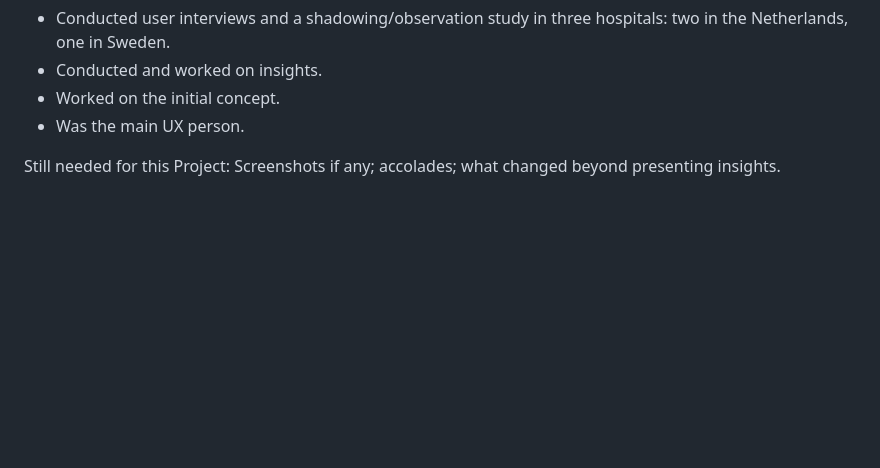
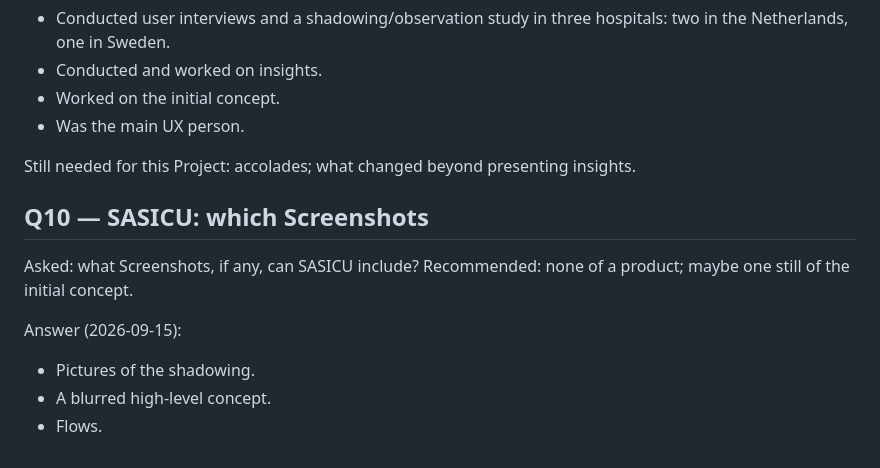
Before and after one commit to danba340/advent-of-bun, a Markdown page: grillings/goal-1-projects.md, the part around the change. Rendered like a GitHub page; blank space fills up the shorter version.

Commit message:
Record SASICU Screenshots: shadowing, blurred concept, flows
Q10: Lisa can share shadowing pictures, a blurred high-level
concept, and flows. No product UI.

Co-authored-by: Daniel Bark <danba340@gmail.com>

```diff
--- a/grillings/goal-1-projects.md
+++ b/grillings/goal-1-projects.md
@@ -129,4 +129,14 @@ Answer (2026-09-15):
 - Worked on the initial concept.
 - Was the main UX person.
 
-Still needed for this Project: Screenshots if any; accolades; what changed beyond presenting insights.
+Still needed for this Project: accolades; what changed beyond presenting insights.
+
+## Q10 — SASICU: which Screenshots
+
+Asked: what Screenshots, if any, can SASICU include? Recommended: none of a product; maybe one still of the initial concept.
+
+Answer (2026-09-15):
+
+- Pictures of the shadowing.
+- A blurred high-level concept.
+- Flows.
```
Also changed, not shown: ONTOLOGY.md (+1 -1 lines).
